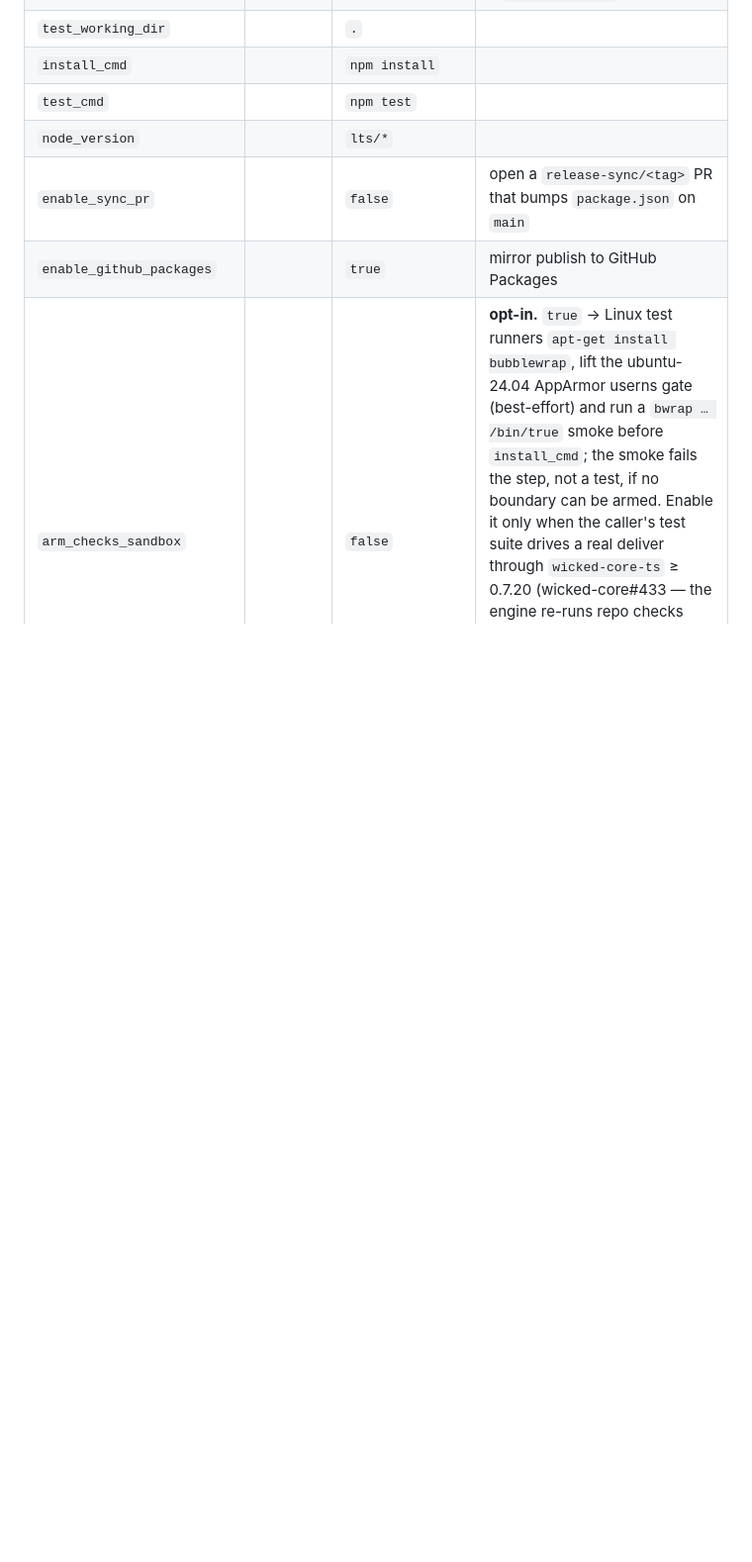
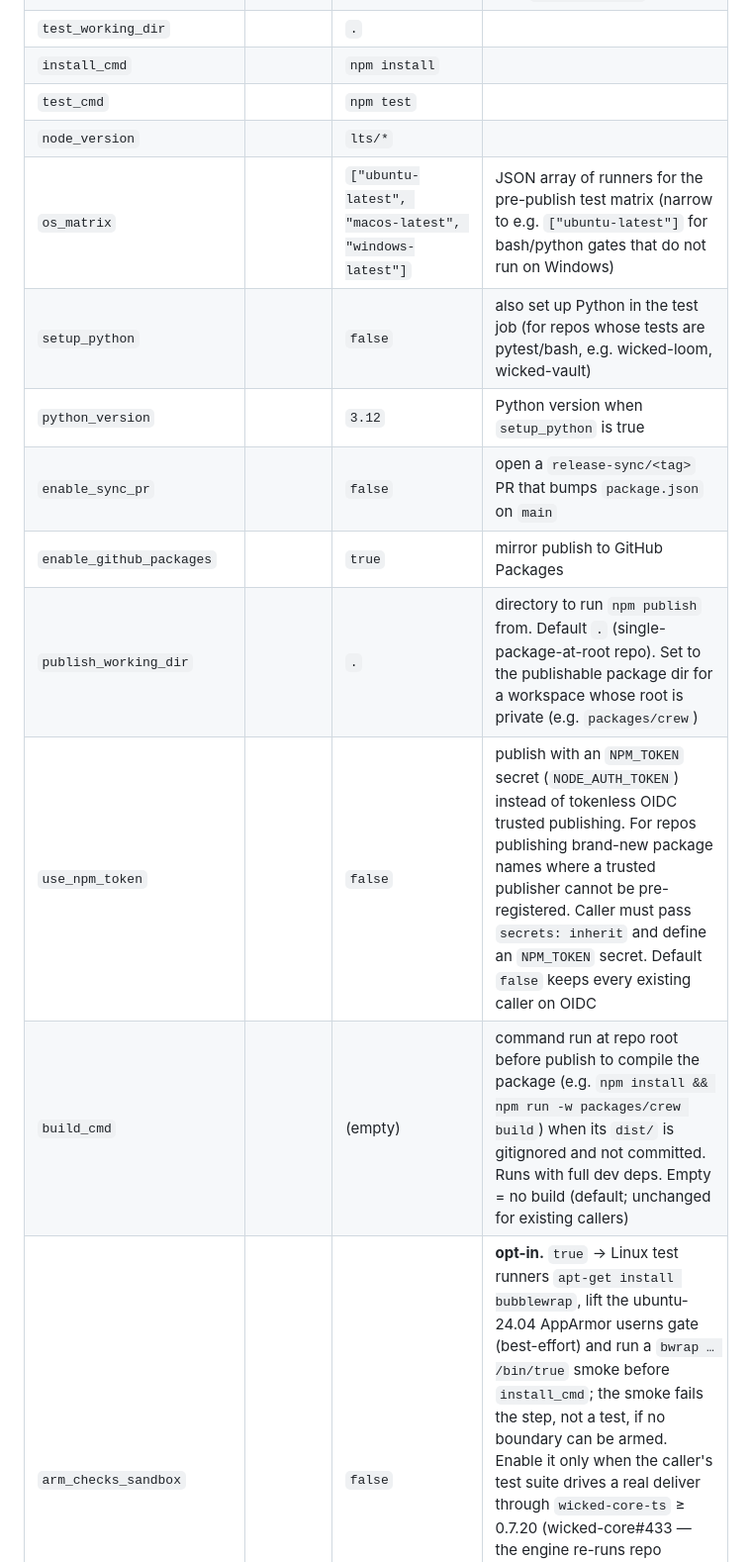
Before and after one commit to mikeparcewski/wicked-ci, a Markdown page: README.md, the part around the change. Shown at 99% size. Rendered like a GitHub page; blank space fills up the shorter version.

Commit message:
docs(node-release): document the six undocumented inputs (#22)
Add `os_matrix`, `setup_python`, `python_version`, `publish_working_dir`,
`use_npm_token` and `build_cmd` to the node-release.yml inputs table, in the
order the workflow declares them, with defaults and descriptions taken from
`on.workflow_call.inputs`. Follow-up to the wicked-ci#21 review.

Co-authored-by: Claude Fable 5.1 <noreply@anthropic.com>

```diff
--- a/README.md
+++ b/README.md
@@ -65,8 +65,14 @@ shape (test from repo root, `npm install` + `npm test`).
 | `install_cmd`               |          | `npm install`          | |
 | `test_cmd`                  |          | `npm test`             | |
 | `node_version`              |          | `lts/*`                | |
+| `os_matrix`                 |          | `["ubuntu-latest", "macos-latest", "windows-latest"]` | JSON array of runners for the pre-publish test matrix (narrow to e.g. `["ubuntu-latest"]` for bash/python gates that do not run on Windows) |
+| `setup_python`              |          | `false`                | also set up Python in the test job (for repos whose tests are pytest/bash, e.g. wicked-loom, wicked-vault) |
+| `python_version`            |          | `3.12`                 | Python version when `setup_python` is true |
 | `enable_sync_pr`            |          | `false`                | open a `release-sync/<tag>` PR that bumps `package.json` on `main` |
 | `enable_github_packages`    |          | `true`                 | mirror publish to GitHub Packages |
+| `publish_working_dir`       |          | `.`                    | directory to run `npm publish` from. Default `.` (single-package-at-root repo). Set to the publishable package dir for a workspace whose root is private (e.g. `packages/crew`) |
+| `use_npm_token`             |          | `false`                | publish with an `NPM_TOKEN` secret (`NODE_AUTH_TOKEN`) instead of tokenless OIDC trusted publishing. For repos publishing brand-new package names where a trusted publisher cannot be pre-registered. Caller must pass `secrets: inherit` and define an `NPM_TOKEN` secret. Default `false` keeps every existing caller on OIDC |
+| `build_cmd`                 |          | (empty)                | command run at repo root before publish to compile the package (e.g. `npm install && npm run -w packages/crew build`) when its `dist/` is gitignored and not committed. Runs with full dev deps. Empty = no build (default; unchanged for existing callers) |
 | `arm_checks_sandbox`        |          | `false`                | **opt-in.** `true` → Linux test runners `apt-get install bubblewrap`, lift the ubuntu-24.04 AppArmor userns gate (best-effort) and run a `bwrap … /bin/true` smoke before `install_cmd`; the smoke fails the step, not a test, if no boundary can be armed. Enable it only when the caller's test suite drives a real deliver through `wicked-core-ts` ≥ 0.7.20 (wicked-core#433 — the engine re-runs repo checks inside an OS write boundary and fails closed without one). The smoke is a proxy for the engine's `bwrap` argv, not identical. wicked-crew is the first caller; everyone else leaves it `false` |
 
 ## rules-conformance.yml — inputs & contract
```
